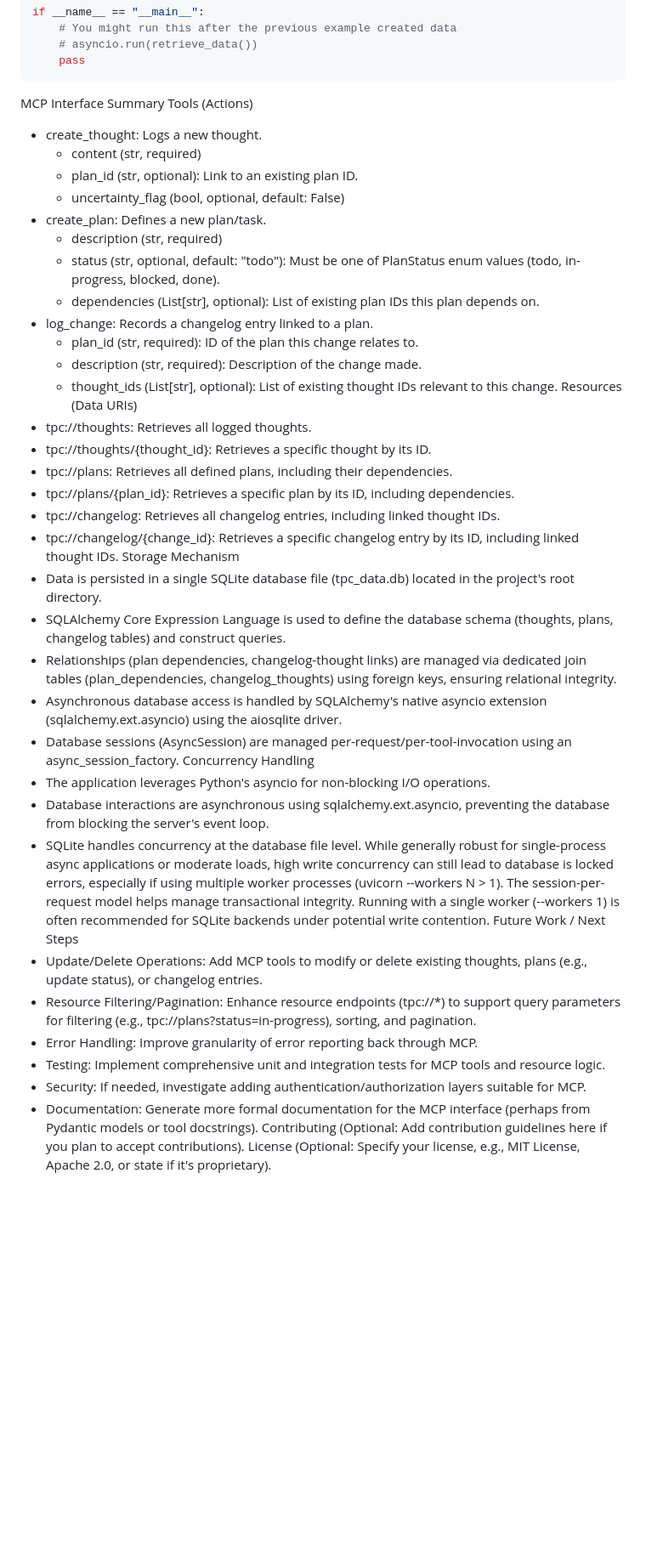
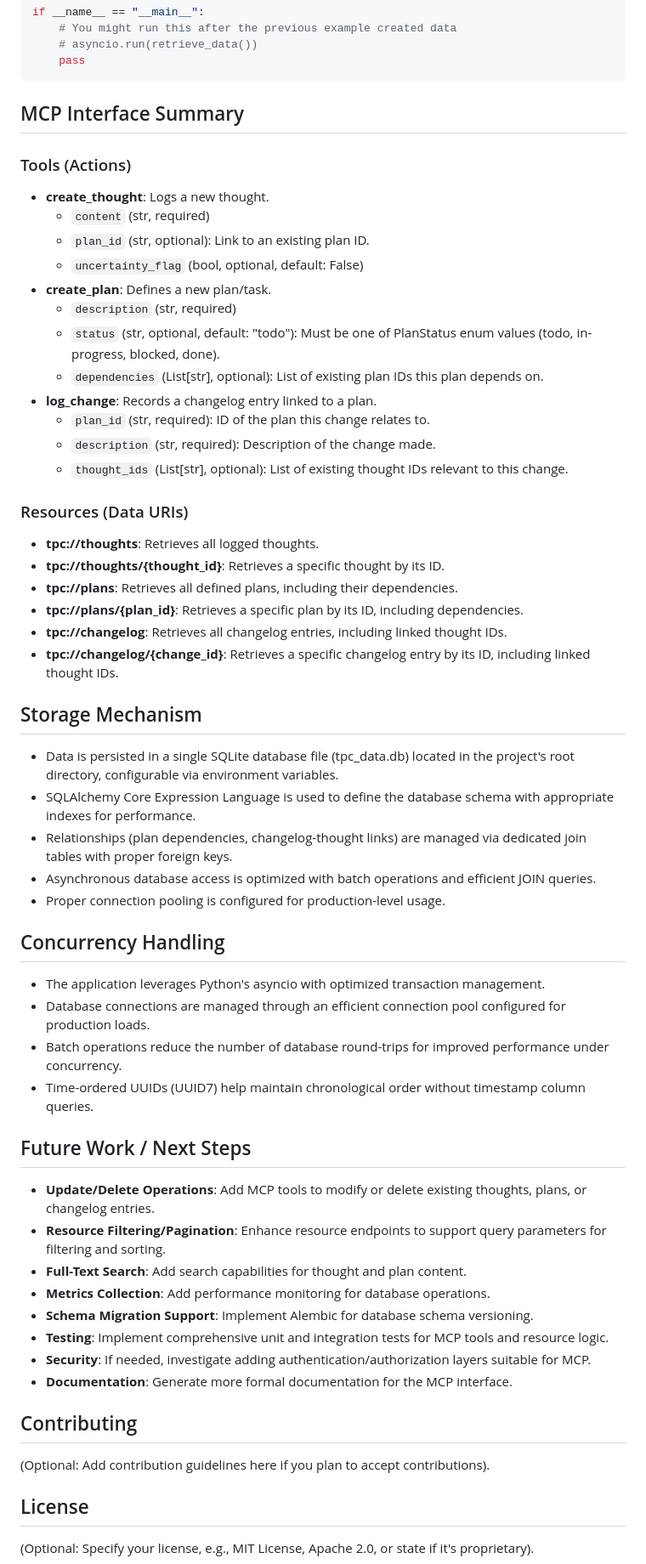
Before and after one commit to suttonwilliamd/tpc-server, a Markdown page: README.md, the part around one of its changes. Shown at 85% size. Rendered like a GitHub page; blank space fills up the shorter version.

Commit message:
Update README.md
They say this is a better readme

````diff
--- a/README.md
+++ b/README.md
@@ -179,45 +271,63 @@ if __name__ == "__main__":
     # asyncio.run(retrieve_data())
     pass
 ```
-MCP Interface Summary
-Tools (Actions)
- * create_thought: Logs a new thought.
-   * content (str, required)
-   * plan_id (str, optional): Link to an existing plan ID.
-   * uncertainty_flag (bool, optional, default: False)
- * create_plan: Defines a new plan/task.
-   * description (str, required)
-   * status (str, optional, default: "todo"): Must be one of PlanStatus enum values (todo, in-progress, blocked, done).
-   * dependencies (List[str], optional): List of existing plan IDs this plan depends on.
- * log_change: Records a changelog entry linked to a plan.
-   * plan_id (str, required): ID of the plan this change relates to.
-   * description (str, required): Description of the change made.
-   * thought_ids (List[str], optional): List of existing thought IDs relevant to this change.
-Resources (Data URIs)
- * tpc://thoughts: Retrieves all logged thoughts.
- * tpc://thoughts/{thought_id}: Retrieves a specific thought by its ID.
- * tpc://plans: Retrieves all defined plans, including their dependencies.
- * tpc://plans/{plan_id}: Retrieves a specific plan by its ID, including dependencies.
- * tpc://changelog: Retrieves all changelog entries, including linked thought IDs.
- * tpc://changelog/{change_id}: Retrieves a specific changelog entry by its ID, including linked thought IDs.
-Storage Mechanism
- * Data is persisted in a single SQLite database file (tpc_data.db) located in the project's root directory.
- * SQLAlchemy Core Expression Language is used to define the database schema (thoughts, plans, changelog tables) and construct queries.
- * Relationships (plan dependencies, changelog-thought links) are managed via dedicated join tables (plan_dependencies, changelog_thoughts) using foreign keys, ensuring relational integrity.
- * Asynchronous database access is handled by SQLAlchemy's native asyncio extension (sqlalchemy.ext.asyncio) using the aiosqlite driver.
- * Database sessions (AsyncSession) are managed per-request/per-tool-invocation using an async_session_factory.
-Concurrency Handling
- * The application leverages Python's asyncio for non-blocking I/O operations.
- * Database interactions are asynchronous using sqlalchemy.ext.asyncio, preventing the database from blocking the server's event loop.
- * SQLite handles concurrency at the database file level. While generally robust for single-process async applications or moderate loads, high write concurrency can still lead to database is locked errors, especially if using multiple worker processes (uvicorn --workers N > 1). The session-per-request model helps manage transactional integrity. Running with a single worker (--workers 1) is often recommended for SQLite backends under potential write contention.
-Future Work / Next Steps
- * Update/Delete Operations: Add MCP tools to modify or delete existing thoughts, plans (e.g., update status), or changelog entries.
- * Resource Filtering/Pagination: Enhance resource endpoints (tpc://*) to support query parameters for filtering (e.g., tpc://plans?status=in-progress), sorting, and pagination.
- * Error Handling: Improve granularity of error reporting back through MCP.
- * Testing: Implement comprehensive unit and integration tests for MCP tools and resource logic.
- * Security: If needed, investigate adding authentication/authorization layers suitable for MCP.
- * Documentation: Generate more formal documentation for the MCP interface (perhaps from Pydantic models or tool docstrings).
-Contributing
+
+## MCP Interface Summary
+
+### Tools (Actions)
+
+* **create_thought**: Logs a new thought.
+   * `content` (str, required)
+   * `plan_id` (str, optional): Link to an existing plan ID.
+   * `uncertainty_flag` (bool, optional, default: False)
+* **create_plan**: Defines a new plan/task.
+   * `description` (str, required)
+   * `status` (str, optional, default: "todo"): Must be one of PlanStatus enum values (todo, in-progress, blocked, done).
+   * `dependencies` (List[str], optional): List of existing plan IDs this plan depends on.
+* **log_change**: Records a changelog entry linked to a plan.
+   * `plan_id` (str, required): ID of the plan this change relates to.
+   * `description` (str, required): Description of the change made.
+   * `thought_ids` (List[str], optional): List of existing thought IDs relevant to this change.
+
+### Resources (Data URIs)
+
+* **tpc://thoughts**: Retrieves all logged thoughts.
+* **tpc://thoughts/{thought_id}**: Retrieves a specific thought by its ID.
+* **tpc://plans**: Retrieves all defined plans, including their dependencies.
+* **tpc://plans/{plan_id}**: Retrieves a specific plan by its ID, including dependencies.
+* **tpc://changelog**: Retrieves all changelog entries, including linked thought IDs.
+* **tpc://changelog/{change_id}**: Retrieves a specific changelog entry by its ID, including linked thought IDs.
+
+## Storage Mechanism
+
+* Data is persisted in a single SQLite database file (tpc_data.db) located in the project's root directory, configurable via environment variables.
+* SQLAlchemy Core Expression Language is used to define the database schema with appropriate indexes for performance.
+* Relationships (plan dependencies, changelog-thought links) are managed via dedicated join tables with proper foreign keys.
+* Asynchronous database access is optimized with batch operations and efficient JOIN queries.
+* Proper connection pooling is configured for production-level usage.
+
+## Concurrency Handling
+
+* The application leverages Python's asyncio with optimized transaction management.
+* Database connections are managed through an efficient connection pool configured for production loads.
+* Batch operations reduce the number of database round-trips for improved performance under concurrency.
+* Time-ordered UUIDs (UUID7) help maintain chronological order without timestamp column queries.
+
+## Future Work / Next Steps
+
+* **Update/Delete Operations**: Add MCP tools to modify or delete existing thoughts, plans, or changelog entries.
+* **Resource Filtering/Pagination**: Enhance resource endpoints to support query parameters for filtering and sorting.
+* **Full-Text Search**: Add search capabilities for thought and plan content.
+* **Metrics Collection**: Add performance monitoring for database operations.
+* **Schema Migration Support**: Implement Alembic for database schema versioning.
+* **Testing**: Implement comprehensive unit and integration tests for MCP tools and resource logic.
+* **Security**: If needed, investigate adding authentication/authorization layers suitable for MCP.
+* **Documentation**: Generate more formal documentation for the MCP interface.
+
+## Contributing
+
 (Optional: Add contribution guidelines here if you plan to accept contributions).
-License
+
+## License
+
 (Optional: Specify your license, e.g., MIT License, Apache 2.0, or state if it's proprietary).
````
Also changed, not shown: other parts of README.md (+126 -34 lines).
